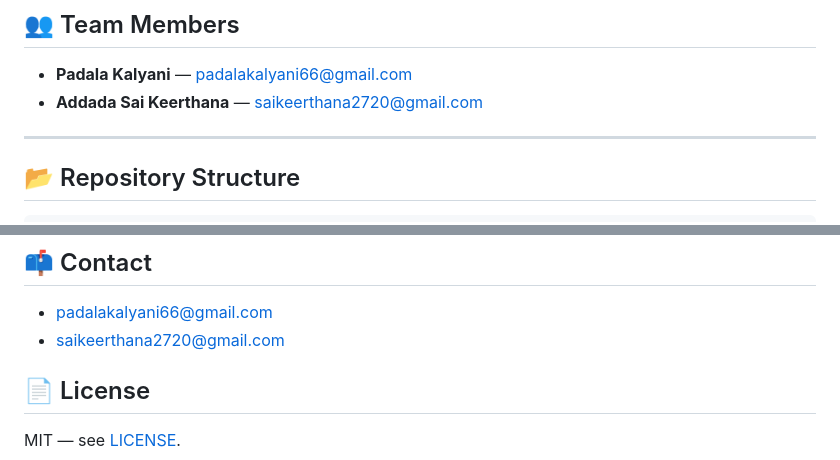
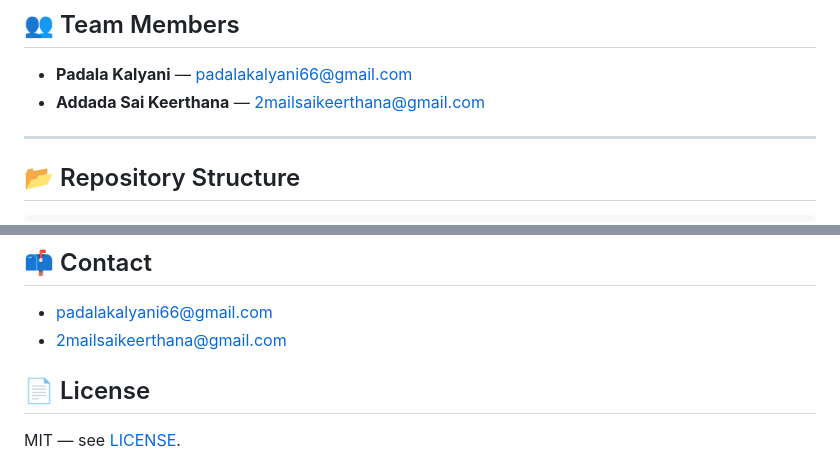
Before and after one commit to SaiKeerthana-2000/nifty50-stock-prediction-deeplearning, a Markdown page: README.md, 2 parts joined by grey strips. GitHub-like rendering.

Commit message:
Correct email for Addada Sai Keerthana
Updated email address for Addada Sai Keerthana in team members and contact sections.

```diff
--- a/README.md
+++ b/README.md
@@ -7,7 +7,7 @@ A deep learning–based project that predicts the next day's NIFTY 50 closing pr
 ## 👥 Team Members
 
 - **Padala Kalyani** — padalakalyani66@gmail.com
-- **Addada Sai Keerthana** — saikeerthana2720@gmail.com
+- **Addada Sai Keerthana** — 2mailsaikeerthana@gmail.com
 
 ---
 
@@ -230,7 +230,7 @@ Before building for release, double check `API_BASE_URL` in your `.env` points a
 ## 📫 Contact
 
 - padalakalyani66@gmail.com
-- saikeerthana2720@gmail.com
+- 2mailsaikeerthana@gmail.com
 
 ## 📄 License
 
```
